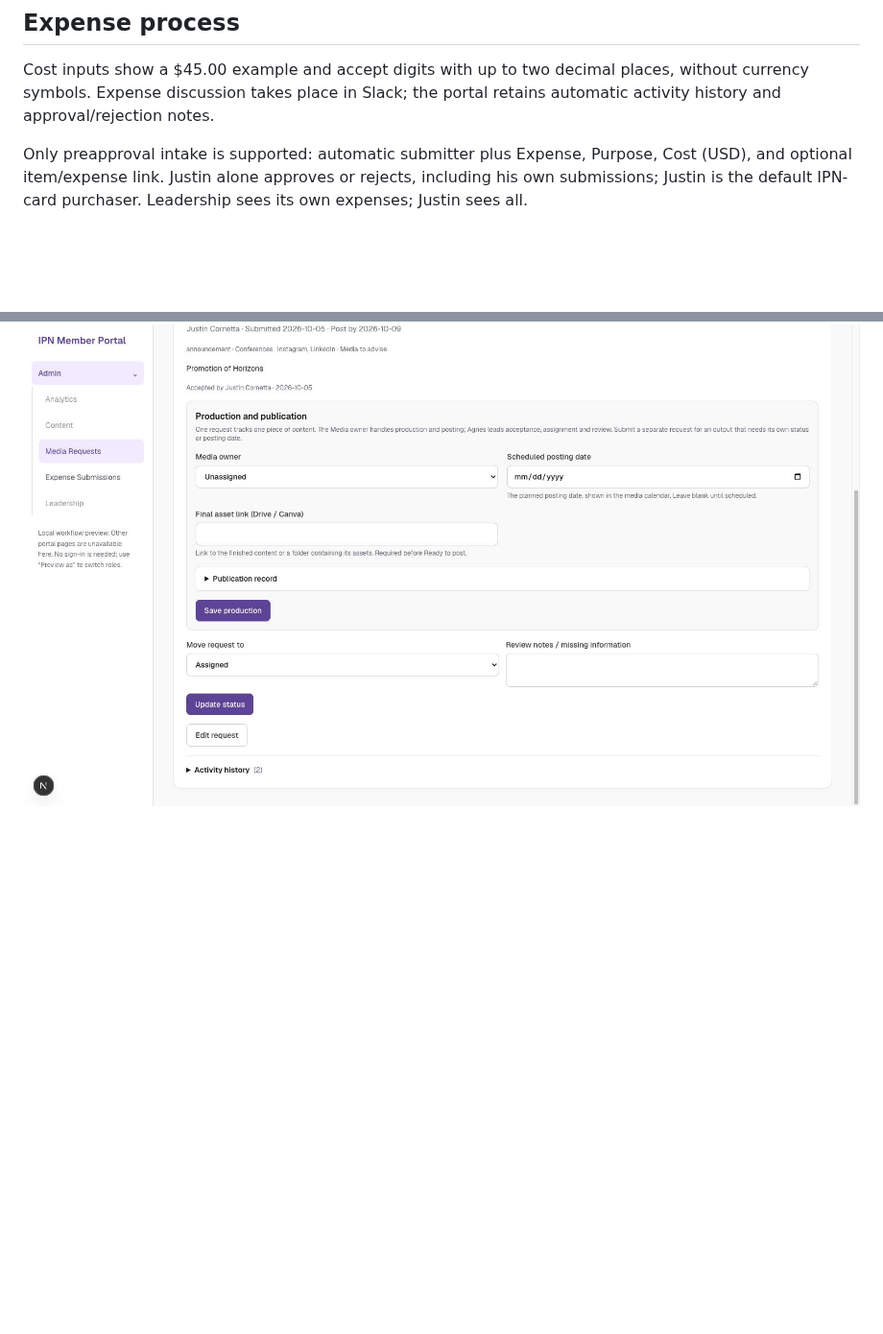
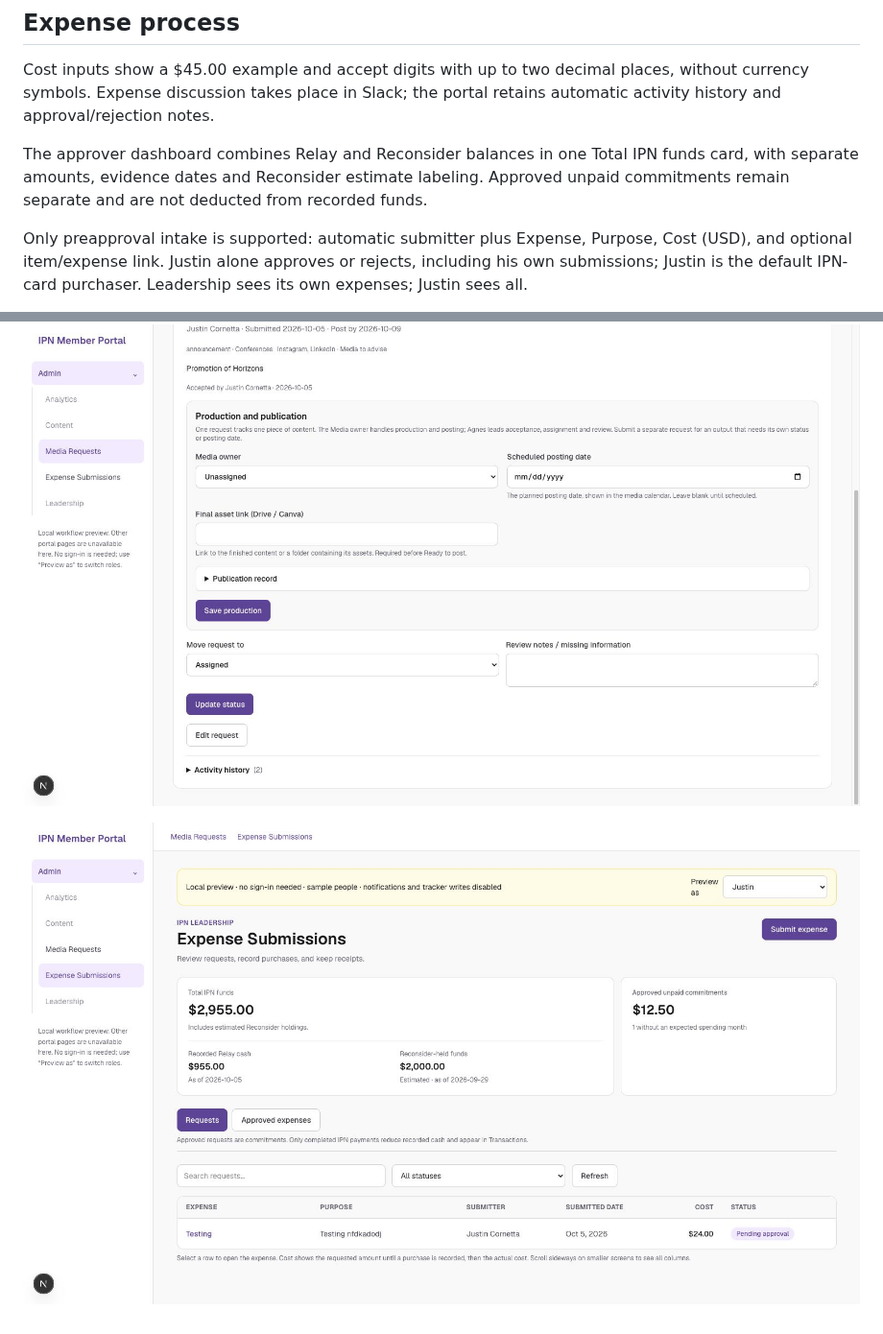
Before and after one commit to justincornetta/IPN-Member-Portal, a Markdown page: docs/leadership-workflows/README.md, 2 parts joined by grey strips. Shown at 96% size. Drawn GitHub-style; pictures changed too: docs/leadership-workflows/screenshots/expense-funds.png (added); blank space fills up the shorter version.

Commit message:
combine expense fund balances with a dated account breakdown

```diff
--- a/docs/leadership-workflows/README.md
+++ b/docs/leadership-workflows/README.md
@@ -22,6 +22,8 @@ All eligible leadership can view and edit the queue. Agnes's ownership is an ope
 ## Expense process
 
 Cost inputs show a $45.00 example and accept digits with up to two decimal places, without currency symbols. Expense discussion takes place in Slack; the portal retains automatic activity history and approval/rejection notes.
+
+The approver dashboard combines Relay and Reconsider balances in one Total IPN funds card, with separate amounts, evidence dates and Reconsider estimate labeling. Approved unpaid commitments remain separate and are not deducted from recorded funds.
 
 Only preapproval intake is supported: automatic submitter plus Expense, Purpose, Cost (USD), and optional item/expense link. Justin alone approves or rejects, including his own submissions; Justin is the default IPN-card purchaser. Leadership sees its own expenses; Justin sees all.
 
@@ -93,3 +95,5 @@ Full repository suite: 179/180 passed. The unchanged Instagram archive test fixt
 ![Media queue list on mobile](screenshots/media-list-mobile.png)
 
 ![Compact media detail and full-height sidebar](screenshots/media-detail.png)
+
+![Combined expense funds card](screenshots/expense-funds.png)
```
Also changed, not shown: 1 other file.
